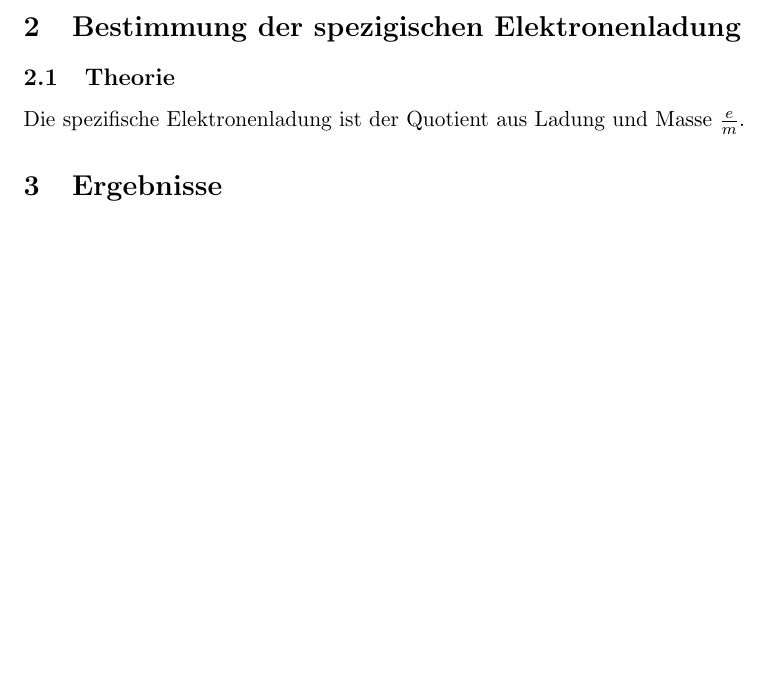
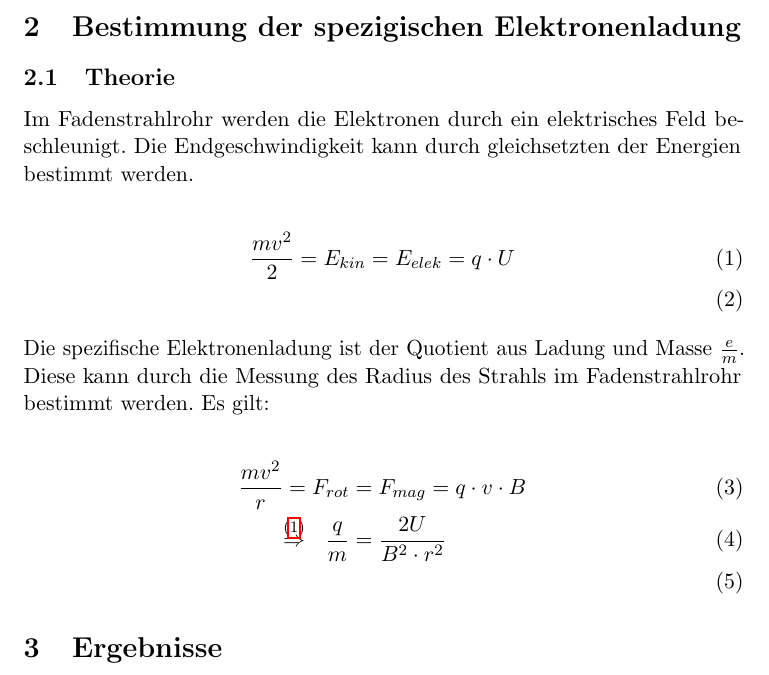
Before and after one commit to brouwerb/AP2, a LaTeX document (ELE/ELEaus.tex): part of page 2 of 2, cut so that both start at the same text, the shorter picture padded with empty space. Compiled offline with pdfLaTeX.

Commit message:
add firs formula

```diff
--- a/ELE/ELEaus.tex
+++ b/ELE/ELEaus.tex
@@ -41,7 +41,18 @@
 
     \subsection{Theorie}
 
+    Im Fadenstrahlrohr werden die Elektronen durch ein elektrisches Feld beschleunigt. Die Endgeschwindigkeit kann durch gleichsetzten der Energien bestimmt werden.
+
+    \begin{align}
+    \frac{mv^2}{2} = E_{kin} = E_{elek} = q \cdot U \label{geschw}\\
+    \end{align}
     Die spezifische Elektronenladung ist der Quotient aus Ladung und Masse $\frac{e}{m}$.
+    Diese kann durch die Messung des Radius des Strahls im Fadenstrahlrohr bestimmt werden. Es gilt:
+
+    \begin{align}{}
+        \frac{mv^2}{r} = F_{rot} &= F_{mag} = q \cdot v \cdot B \\
+        \overset{\text{(\ref{geschw})}}{\Rightarrow} \ \  \frac{q}{m} &= \frac{2U}{B^2 \cdot r^2} \\
+    \end{align}
 
 
     \section{Ergebnisse}
```
Also changed, not shown: ELE/ELEaus.pdf.
